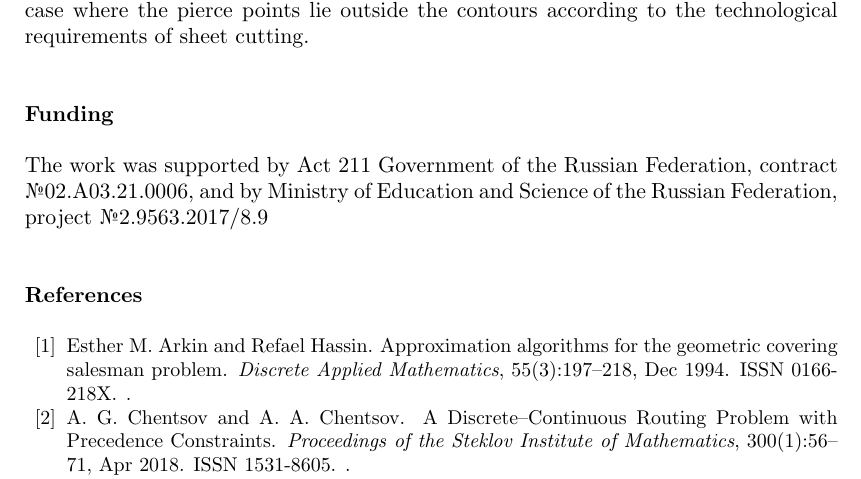
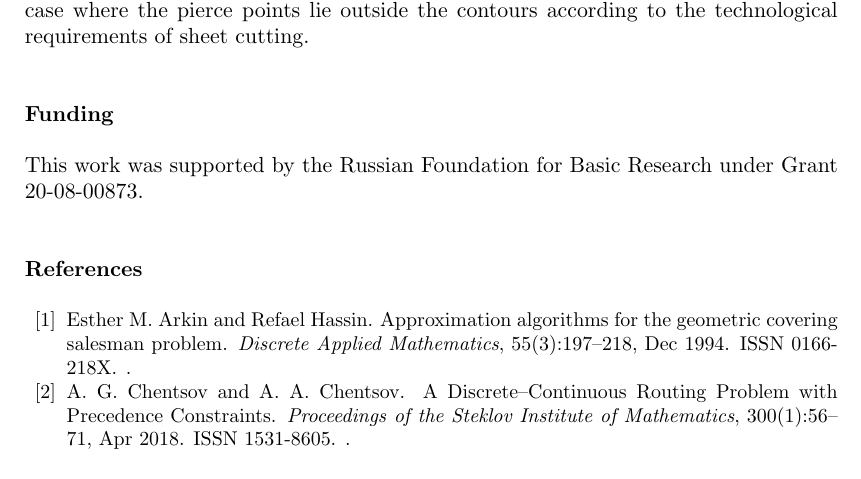
Before and after one commit to ukoloff/LaTeX, a LaTeX document (motor2019/oms/ccp.tex): part of page 11 of 12, cut so that both start at the same text. Compiled offline with pdfLaTeX; a missing bibliography style is replaced by a similar one.

Commit message:
Fix funding info

```diff
--- a/motor2019/oms/ccp.tex
+++ b/motor2019/oms/ccp.tex
@@ -13,7 +13,6 @@
 \renewcommand\bibfont{\fontsize{10}{12}\selectfont}% Bibliography support using natbib.sty
 
 \usepackage{enumitem}
-\usepackage{textcomp}
 \usepackage{amssymb,amsmath}
 \usepackage{graphicx}
 \usepackage{tikz}
@@ -1125,12 +1124,10 @@ according to the technological requirements of sheet cutting.
 
 \section*{Funding}
 
-The work was supported by
-Act 211 Government of the Russian Federation,
-contract \textnumero 02.A03.21.0006,
-and by Ministry of Education and Science
-of the Russian Federation,
-project \textnumero 2.9563.2017/8.9
+This work was supported by the
+Russian Foundation for Basic Research
+under Grant
+20-08-00873.
 
 \bibliographystyle{tfs}
 \bibliography{ccp}
```
